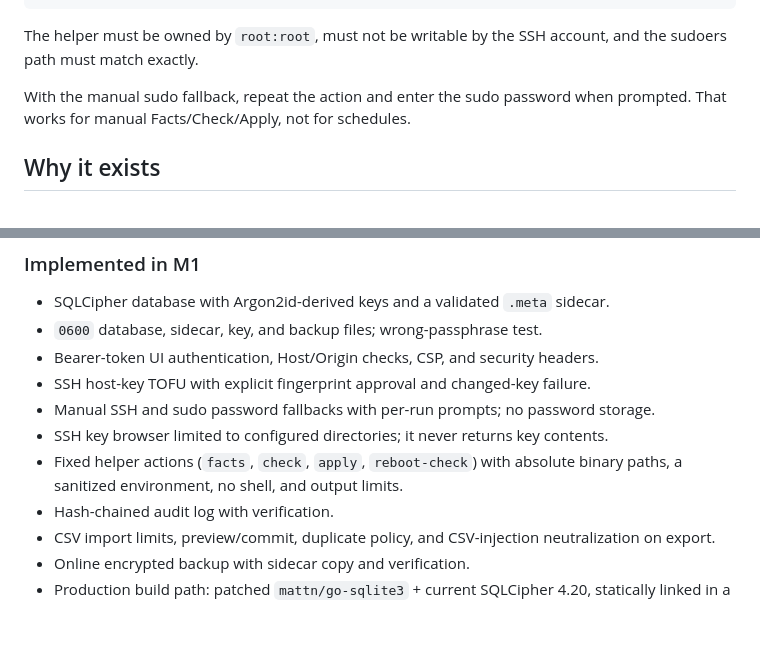
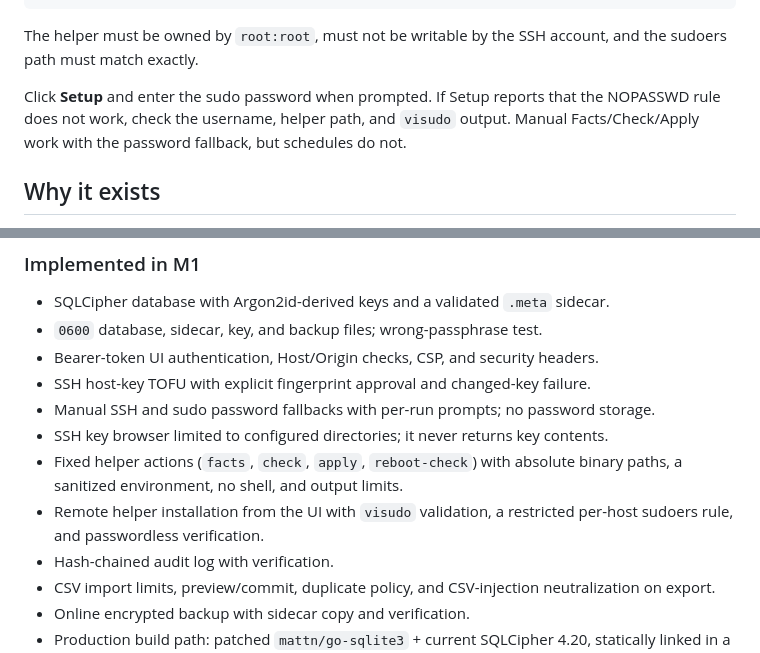
Before and after one commit to RogerBergling/HIBP, a Markdown page: README.md, 2 parts joined by grey strips. GitHub-like rendering; blank space fills up the shorter version.

```diff
--- a/README.md
+++ b/README.md
@@ -468,8 +513,10 @@ ls -l /usr/local/libexec/hibp/hibp-helper
 The helper must be owned by `root:root`, must not be writable by the SSH
 account, and the sudoers path must match exactly.
 
-With the manual sudo fallback, repeat the action and enter the sudo password
-when prompted. That works for manual Facts/Check/Apply, not for schedules.
+Click **Setup** and enter the sudo password when prompted. If Setup reports
+that the NOPASSWD rule does not work, check the username, helper path, and
+`visudo` output. Manual Facts/Check/Apply work with the password fallback, but
+schedules do not.
 
 ## Why it exists
 
@@ -1188,6 +1235,8 @@ Agent mode is optional and later; v1 uses SSH from the always-on server.
 - SSH key browser limited to configured directories; it never returns key contents.
 - Fixed helper actions (`facts`, `check`, `apply`, `reboot-check`) with absolute
   binary paths, a sanitized environment, no shell, and output limits.
+- Remote helper installation from the UI with `visudo` validation, a restricted
+  per-host sudoers rule, and passwordless verification.
 - Hash-chained audit log with verification.
 - CSV import limits, preview/commit, duplicate policy, and CSV-injection
   neutralization on export.
```
Also changed, not shown: other parts of README.md (+55 -10 lines), SECURITY.md (+3 -0 lines), packaging/README.md (+7 -0 lines), docs/screenshots/dashboard.png, 8 other files.
